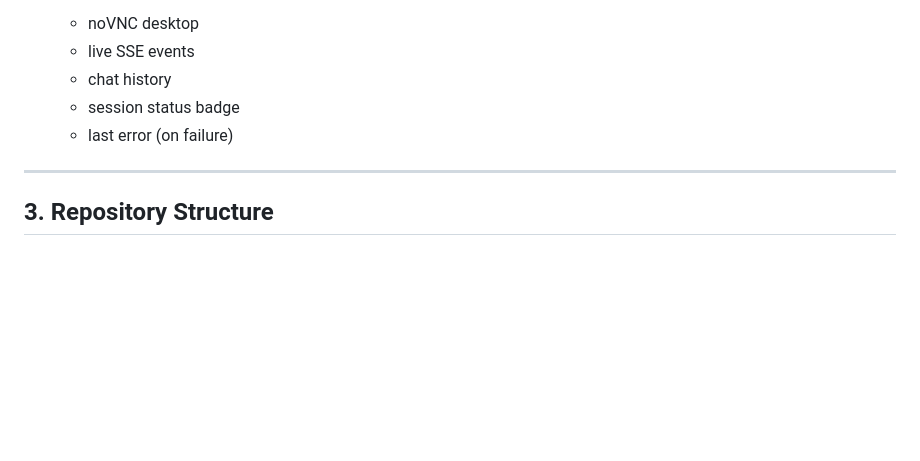
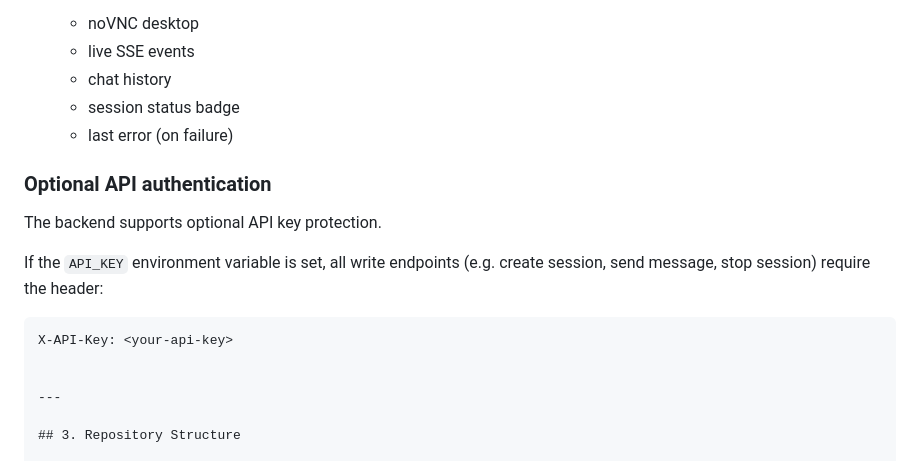
Before and after one commit to nijat-akhundzada/computer-use-agent-backend, a Markdown page: README.md, the part around the change printed below. Drawn GitHub-style; blank space fills up the shorter version.

Commit message:
docs: document optional X-API-Key authentication

`````diff
--- a/README.md
+++ b/README.md
@@ -74,6 +74,17 @@ The focus of this project is **backend architecture, correctness, and scalabilit
   - session status badge
   - last error (on failure)
 
+### Optional API authentication
+
+The backend supports optional API key protection.
+
+If the `API_KEY` environment variable is set, all write endpoints
+(e.g. create session, send message, stop session) require the header:
+
+````http
+X-API-Key: <your-api-key>
+
+
 ---
 
 ## 3. Repository Structure
`````
Also changed, not shown: other parts of README.md (+1 -1 lines).
